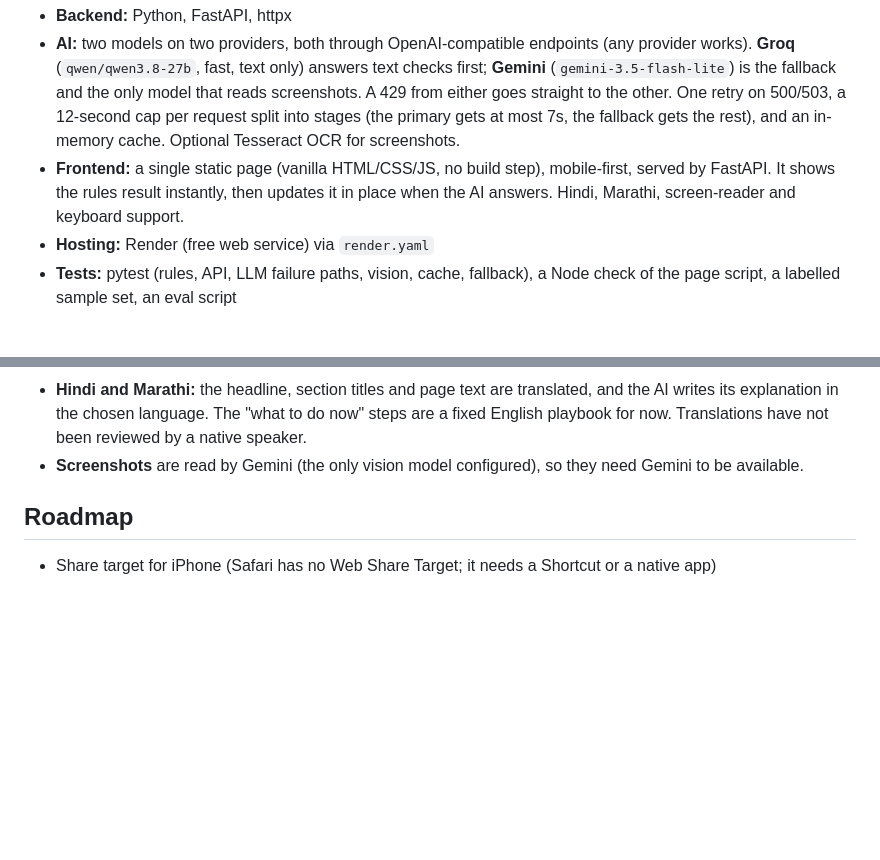
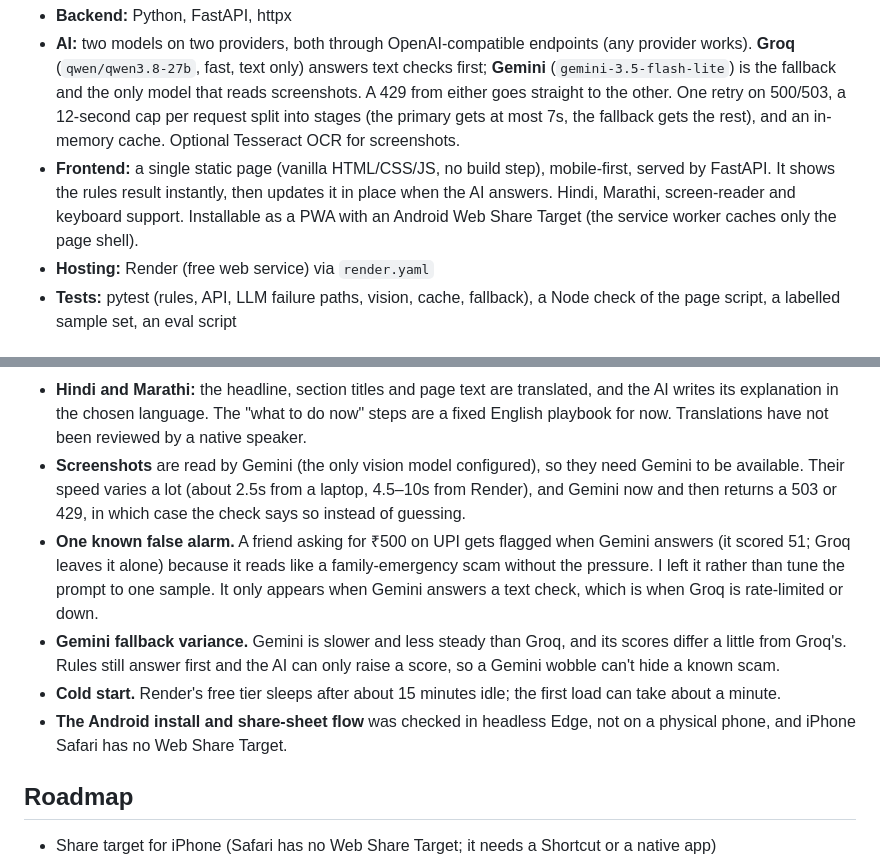
Before and after one commit to Dhwanitisshah/satark, a Markdown page: README.md, 2 parts joined by grey strips. Rendered like a GitHub page; blank space fills up the shorter version.

```diff
--- a/README.md
+++ b/README.md
@@ -91,7 +122,8 @@ flowchart LR
   and an in-memory cache. Optional Tesseract OCR for screenshots.
 - **Frontend:** a single static page (vanilla HTML/CSS/JS, no build step), mobile-first, served by FastAPI. It shows
   the rules result instantly, then updates it in place when the AI answers. Hindi, Marathi, screen-reader and
-  keyboard support.
+  keyboard support. Installable as a PWA with an Android Web Share Target (the service worker caches only the
+  page shell).
 - **Hosting:** Render (free web service) via `render.yaml`
 - **Tests:** pytest (rules, API, LLM failure paths, vision, cache, fallback), a Node check of the page script, a
   labelled sample set, an eval script
@@ -309,6 +341,16 @@ Check a deployment with `pwsh scripts\smoke_test.ps1 -Base https://<your-service
   explanation in the chosen language. The "what to do now" steps are a fixed English playbook for now. Translations
   have not been reviewed by a native speaker.
 - **Screenshots** are read by Gemini (the only vision model configured), so they need Gemini to be available.
+  Their speed varies a lot (about 2.5s from a laptop, 4.5–10s from Render), and Gemini now and then returns a 503 or
+  429, in which case the check says so instead of guessing.
+- **One known false alarm.** A friend asking for ₹500 on UPI gets flagged when Gemini answers (it scored 51; Groq
+  leaves it alone) because it reads like a family-emergency scam without the pressure. I left it rather than tune the prompt to one
+  sample. It only appears when Gemini answers a text check, which is when Groq is rate-limited or down.
+- **Gemini fallback variance.** Gemini is slower and less steady than Groq, and its scores differ a little from
+  Groq's. Rules still answer first and the AI can only raise a score, so a Gemini wobble can't hide a known scam.
+- **Cold start.** Render's free tier sleeps after about 15 minutes idle; the first load can take about a minute.
+- **The Android install and share-sheet flow** was checked in headless Edge, not on a physical phone, and iPhone
+  Safari has no Web Share Target.
 
 ## Roadmap
 
```
Also changed, not shown: other parts of README.md (+37 -6 lines).
